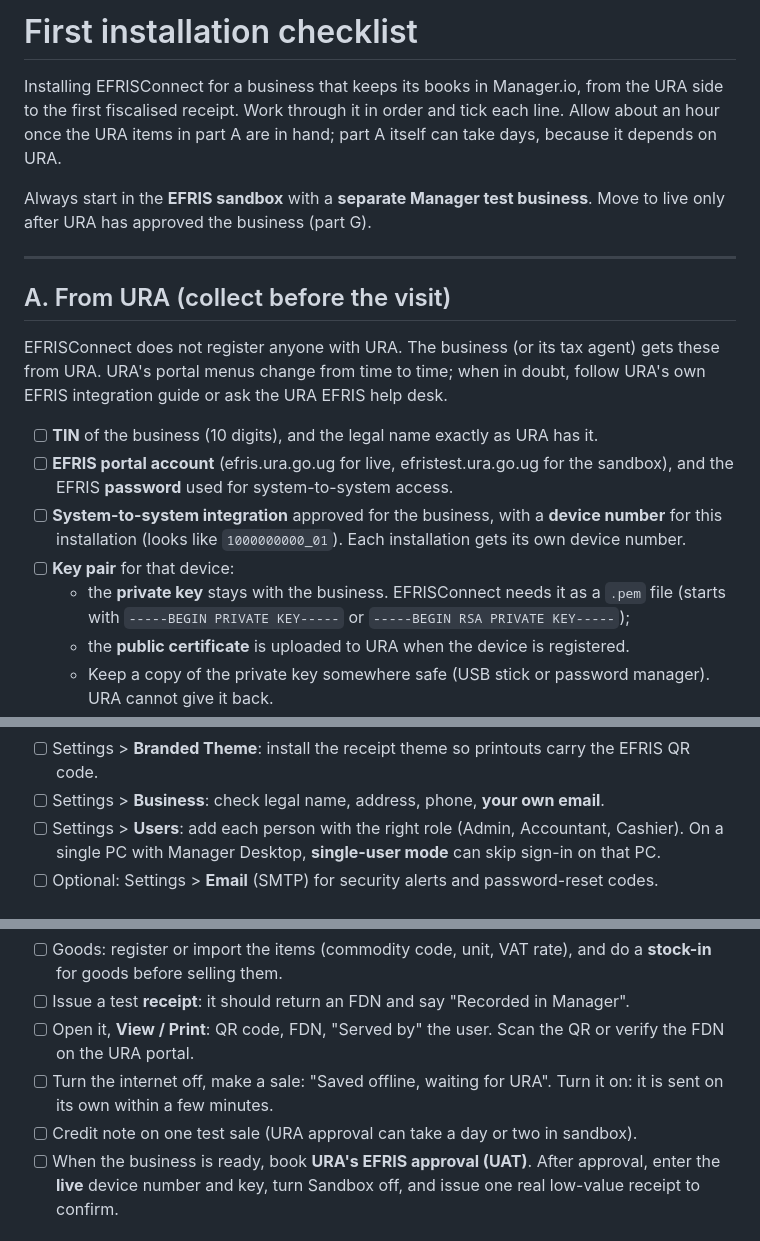
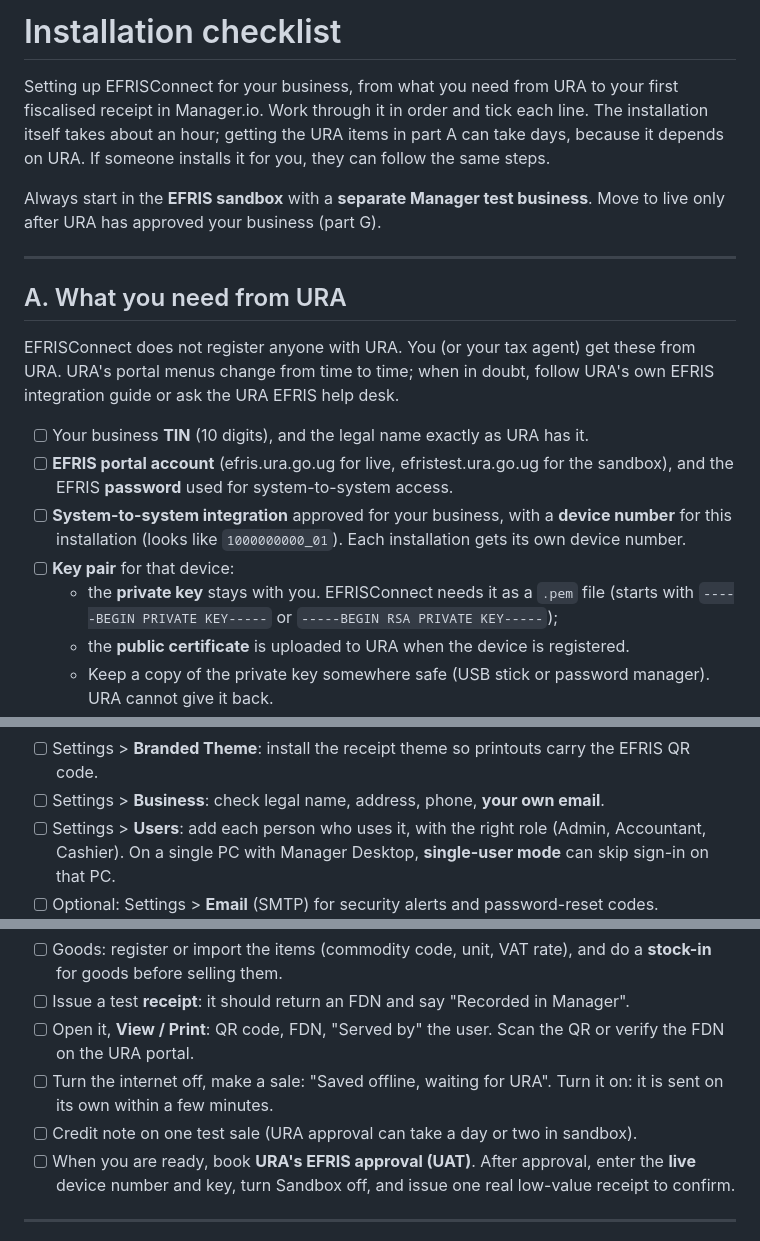
Before and after one commit to The-Tukei-Hope-Initiative/EFRISConnect, a Markdown page: docs/first-install-checklist.md, 3 parts joined by grey strips. Drawn GitHub-style.

Commit message:
EFRISConnect 1.0.7 documentation

```diff
--- a/docs/first-install-checklist.md
+++ b/docs/first-install-checklist.md
@@ -1,29 +1,30 @@
-# First installation checklist
+# Installation checklist
 
-Installing EFRISConnect for a business that keeps its books in Manager.io, from
-the URA side to the first fiscalised receipt. Work through it in order and tick
-each line. Allow about an hour once the URA items in part A are in hand; part A
-itself can take days, because it depends on URA.
+Setting up EFRISConnect for your business, from what you need from URA to your
+first fiscalised receipt in Manager.io. Work through it in order and tick each
+line. The installation itself takes about an hour; getting the URA items in
+part A can take days, because it depends on URA. If someone installs it for you,
+they can follow the same steps.
 
 Always start in the **EFRIS sandbox** with a **separate Manager test business**.
-Move to live only after URA has approved the business (part G).
+Move to live only after URA has approved your business (part G).
 
 ---
 
-## A. From URA (collect before the visit)
+## A. What you need from URA
 
-EFRISConnect does not register anyone with URA. The business (or its tax agent)
-gets these from URA. URA's portal menus change from time to time; when in doubt,
+EFRISConnect does not register anyone with URA. You (or your tax agent) get
+these from URA. URA's portal menus change from time to time; when in doubt,
 follow URA's own EFRIS integration guide or ask the URA EFRIS help desk.
 
-- [ ] **TIN** of the business (10 digits), and the legal name exactly as URA has it.
+- [ ] Your business **TIN** (10 digits), and the legal name exactly as URA has it.
 - [ ] **EFRIS portal account** (efris.ura.go.ug for live, efristest.ura.go.ug for the
       sandbox), and the EFRIS **password** used for system-to-system access.
-- [ ] **System-to-system integration** approved for the business, with a **device
+- [ ] **System-to-system integration** approved for your business, with a **device
       number** for this installation (looks like `1000000000_01`). Each installation
       gets its own device number.
 - [ ] **Key pair** for that device:
-  - the **private key** stays with the business. EFRISConnect needs it as a `.pem`
+  - the **private key** stays with you. EFRISConnect needs it as a `.pem`
     file (starts with `-----BEGIN PRIVATE KEY-----` or `-----BEGIN RSA PRIVATE
     KEY-----`);
   - the **public certificate** is uploaded to URA when the device is registered.
@@ -118,7 +119,7 @@ when the internet returns.
 - [ ] Settings > **Branded Theme**: install the receipt theme so printouts carry the
       EFRIS QR code.
 - [ ] Settings > **Business**: check legal name, address, phone, **your own email**.
-- [ ] Settings > **Users**: add each person with the right role (Admin, Accountant,
+- [ ] Settings > **Users**: add each person who uses it, with the right role (Admin, Accountant,
       Cashier). On a single PC with Manager Desktop, **single-user mode** can skip
       sign-in on that PC.
 - [ ] Optional: Settings > **Email** (SMTP) for security alerts and password-reset
@@ -142,7 +143,7 @@ when the internet returns.
 - [ ] Turn the internet off, make a sale: "Saved offline, waiting for URA". Turn it on:
       it is sent on its own within a few minutes.
 - [ ] Credit note on one test sale (URA approval can take a day or two in sandbox).
-- [ ] When the business is ready, book **URA's EFRIS approval (UAT)**. After approval,
+- [ ] When you are ready, book **URA's EFRIS approval (UAT)**. After approval,
       enter the **live** device number and key, turn Sandbox off, and issue one real
       low-value receipt to confirm.
 
```
Also changed, not shown: other parts of docs/first-install-checklist.md (+9 -9 lines), README.md (+3 -3 lines).
